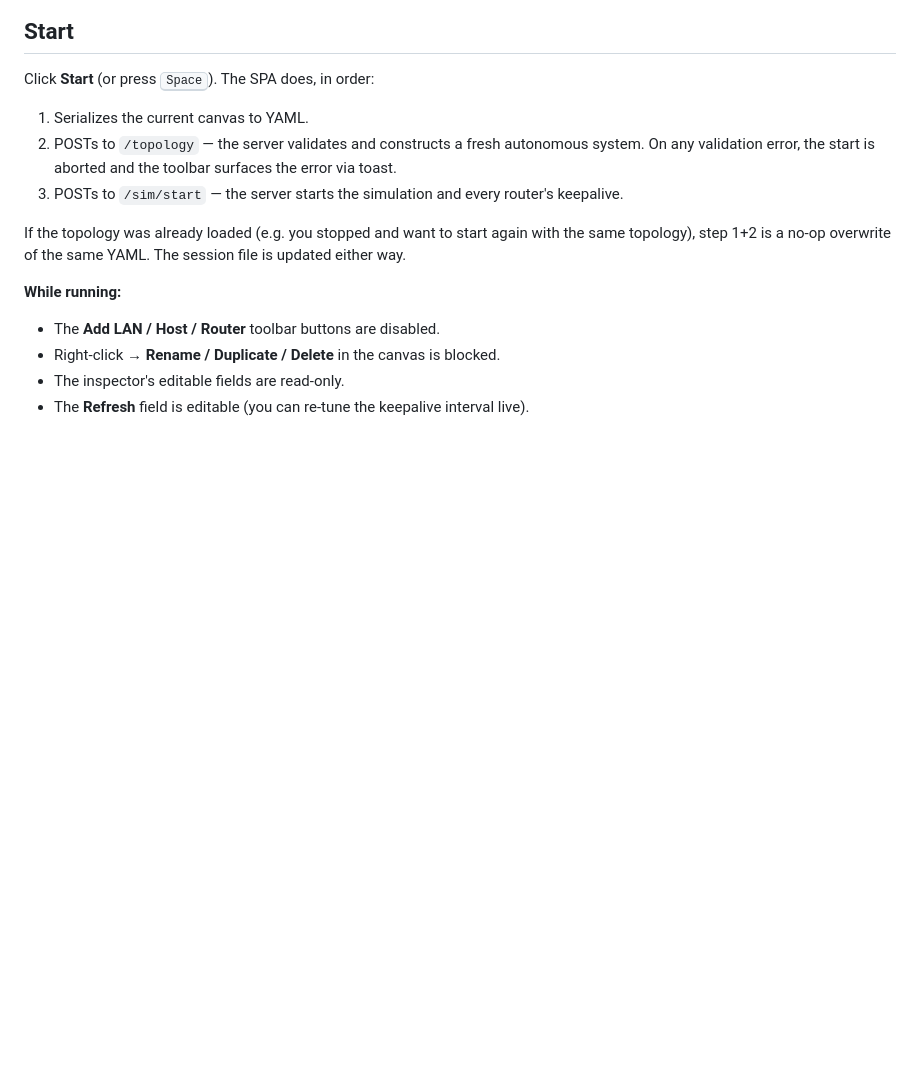
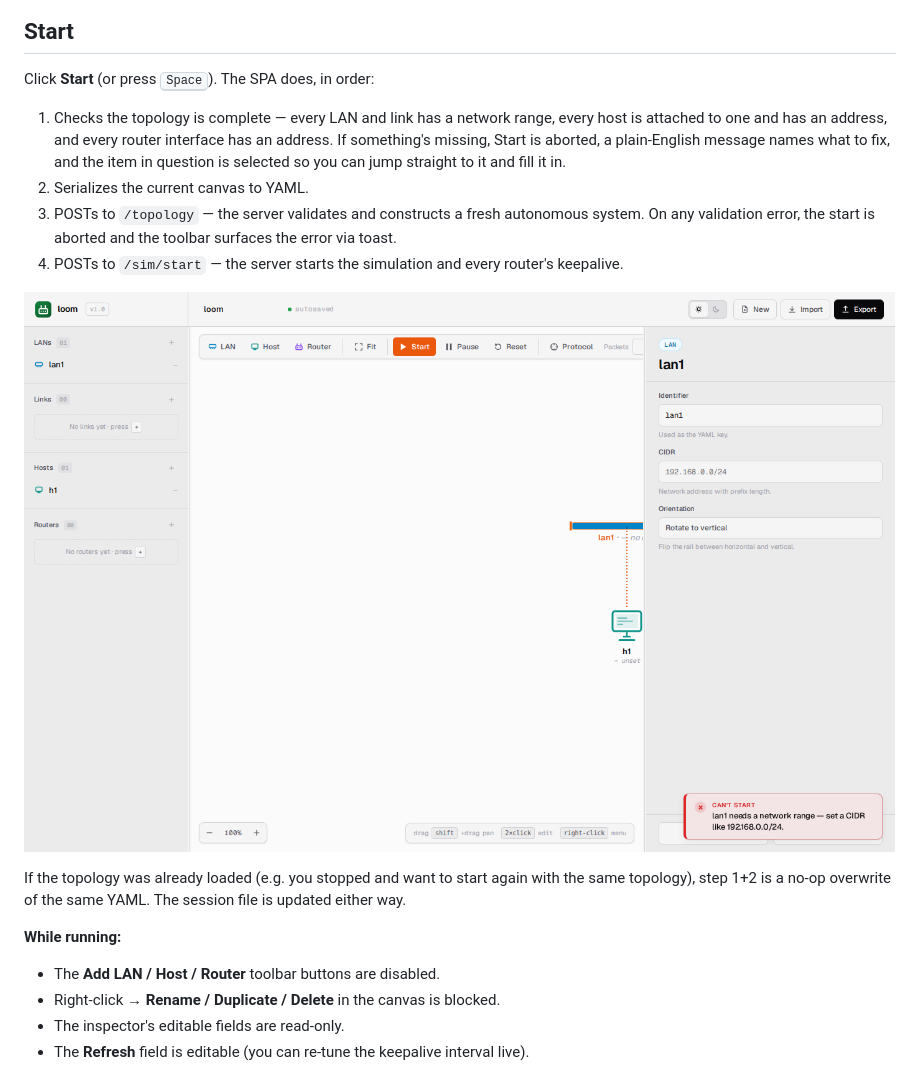
Before and after one commit to lukius/loom, a Markdown page: docs/user-guide/running-simulations.md, the part around the change. Drawn GitHub-style; pictures changed too: docs/images/07-start-preflight.png (added); blank space fills up the shorter version.

Commit message:
feat(web): preflight topology completeness before Start with a clear message

```diff
--- a/docs/user-guide/running-simulations.md
+++ b/docs/user-guide/running-simulations.md
@@ -37,12 +37,19 @@ authoritative state, as fed by the WebSocket `sim_state` events.
 
 Click **Start** (or press <kbd>Space</kbd>). The SPA does, in order:
 
-1. Serializes the current canvas to YAML.
-2. POSTs to `/topology` — the server validates and constructs a fresh
+1. Checks the topology is complete — every LAN and link has a network
+   range, every host is attached to one and has an address, and every
+   router interface has an address. If something's missing, Start is
+   aborted, a plain-English message names what to fix, and the item in
+   question is selected so you can jump straight to it and fill it in.
+2. Serializes the current canvas to YAML.
+3. POSTs to `/topology` — the server validates and constructs a fresh
    autonomous system. On any validation error, the start is aborted
    and the toolbar surfaces the error via toast.
-3. POSTs to `/sim/start` — the server starts the simulation and every
+4. POSTs to `/sim/start` — the server starts the simulation and every
    router's keepalive.
+
+![Start names what's incomplete and selects it — here a LAN with no range yet](../images/07-start-preflight.png)
 
 If the topology was already loaded (e.g. you stopped and want to start
 again with the same topology), step 1+2 is a no-op overwrite of the
```
Also changed, not shown: docs/architecture/web-spa.md (+1 -0 lines), 6 other files.
